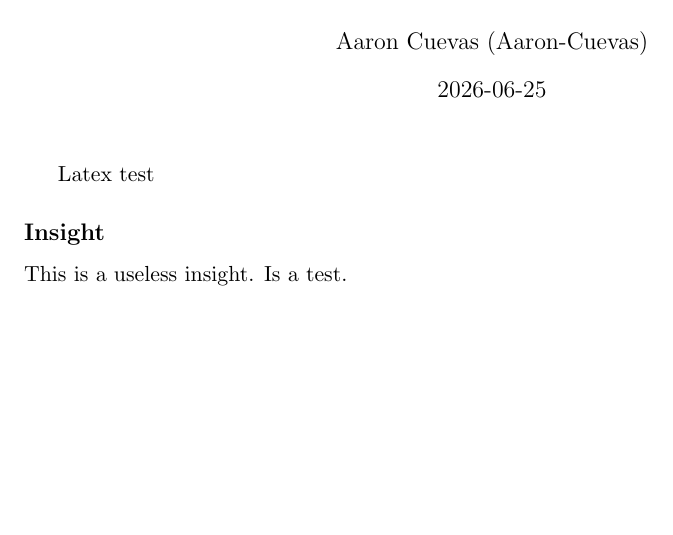
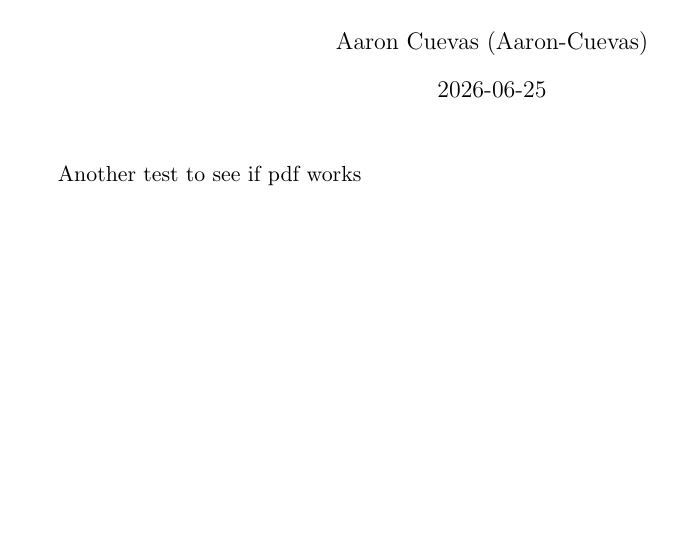
Before and after one commit to Aaron-Cuevas/lab, a LaTeX document (insights/natural/2026-06-25-nothing.tex): part of the page, cut so that both start at the same text. Compiled offline with pdfLaTeX.

Commit message:
insight (natural): Nothing

```diff
--- a/insights/natural/2026-06-25-nothing.tex
+++ b/insights/natural/2026-06-25-nothing.tex
@@ -11,10 +11,8 @@
 \date{2026-06-25}
 
 \begin{document}
-\maketitle
-Latex test
-\subsection*{Insight}
-This is a useless insight. Is a test.
+\maketitle}
+Another test to see if pdf works
 
 % Domain: ❄️ Natural Systems
 % Write your insight below. Examples you can delete:
```
